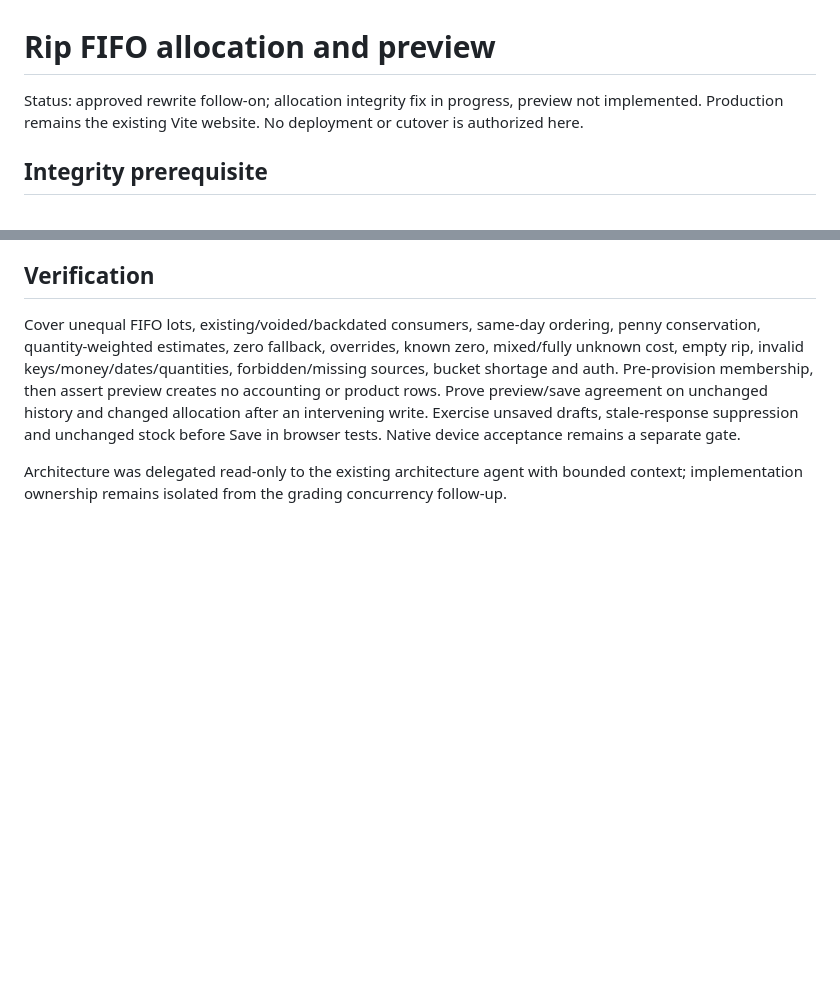
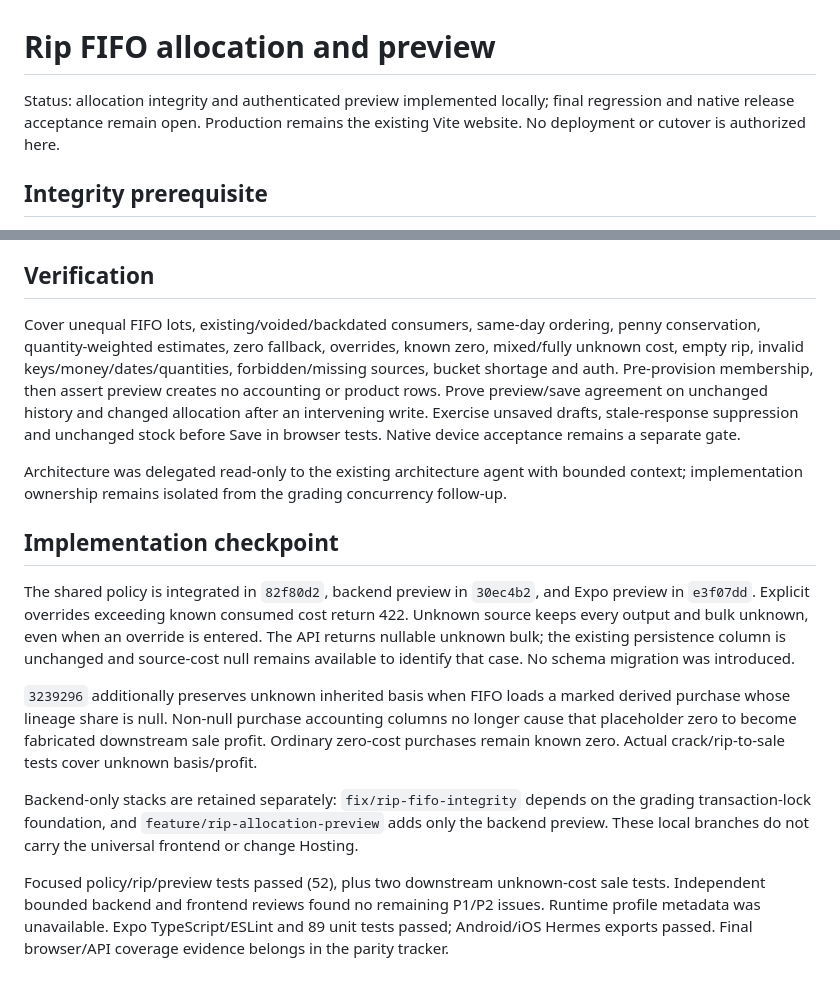
Before and after one commit to Galcome/TCG-Tracking, a Markdown page: docs/requirements/2026-09-12-rip-fifo-preview.md, 2 parts joined by grey strips. Rendered like a GitHub page; blank space fills up the shorter version.

Commit message:
docs: track FIFO preview implementation and acceptance gates

```diff
--- a/docs/requirements/2026-09-12-rip-fifo-preview.md
+++ b/docs/requirements/2026-09-12-rip-fifo-preview.md
@@ -1,6 +1,7 @@
 # Rip FIFO allocation and preview
 
-Status: approved rewrite follow-on; allocation integrity fix in progress, preview not implemented.
+Status: allocation integrity and authenticated preview implemented locally; final regression
+and native release acceptance remain open.
 Production remains the existing Vite website. No deployment or cutover is authorized here.
 
 ## Integrity prerequisite
@@ -57,3 +58,25 @@ stock before Save in browser tests. Native device acceptance remains a separate
 
 Architecture was delegated read-only to the existing architecture agent with bounded context;
 implementation ownership remains isolated from the grading concurrency follow-up.
+
+## Implementation checkpoint
+
+The shared policy is integrated in `82f80d2`, backend preview in `30ec4b2`, and Expo preview
+in `e3f07dd`. Explicit overrides exceeding known consumed cost return 422. Unknown source
+keeps every output and bulk unknown, even when an override is entered. The API returns
+nullable unknown bulk; the existing persistence column is unchanged and source-cost null
+remains available to identify that case. No schema migration was introduced.
+
+`3239296` additionally preserves unknown inherited basis when FIFO loads a marked derived
+purchase whose lineage share is null. Non-null purchase accounting columns no longer cause
+that placeholder zero to become fabricated downstream sale profit. Ordinary zero-cost
+purchases remain known zero. Actual crack/rip-to-sale tests cover unknown basis/profit.
+
+Backend-only stacks are retained separately: `fix/rip-fifo-integrity` depends on the grading
+transaction-lock foundation, and `feature/rip-allocation-preview` adds only the backend
+preview. These local branches do not carry the universal frontend or change Hosting.
+
+Focused policy/rip/preview tests passed (52), plus two downstream unknown-cost sale tests.
+Independent bounded backend and frontend reviews found no remaining P1/P2 issues. Runtime
+profile metadata was unavailable. Expo TypeScript/ESLint and 89 unit tests passed; Android/iOS
+Hermes exports passed. Final browser/API coverage evidence belongs in the parity tracker.
```
Also changed, not shown: docs/requirements/expo-parity-tracker.md (+6 -6 lines).
